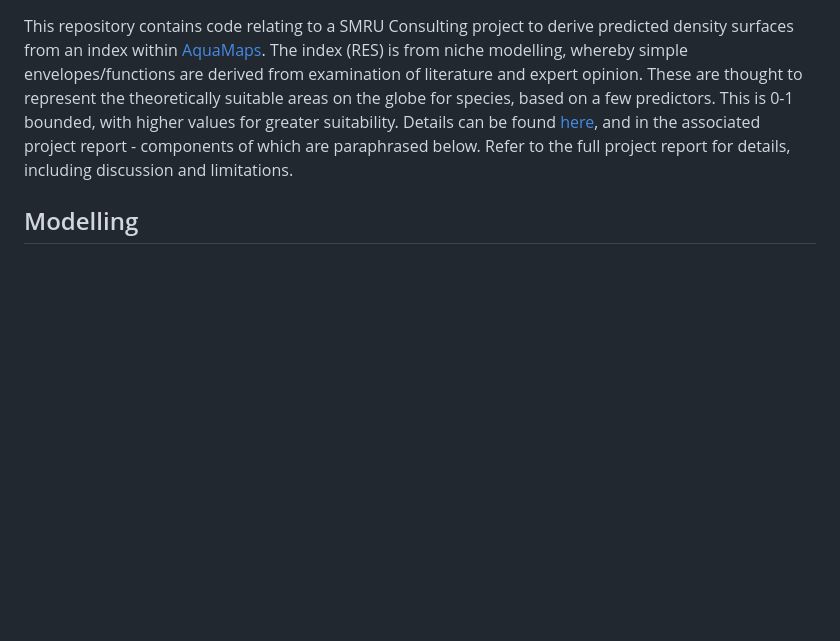
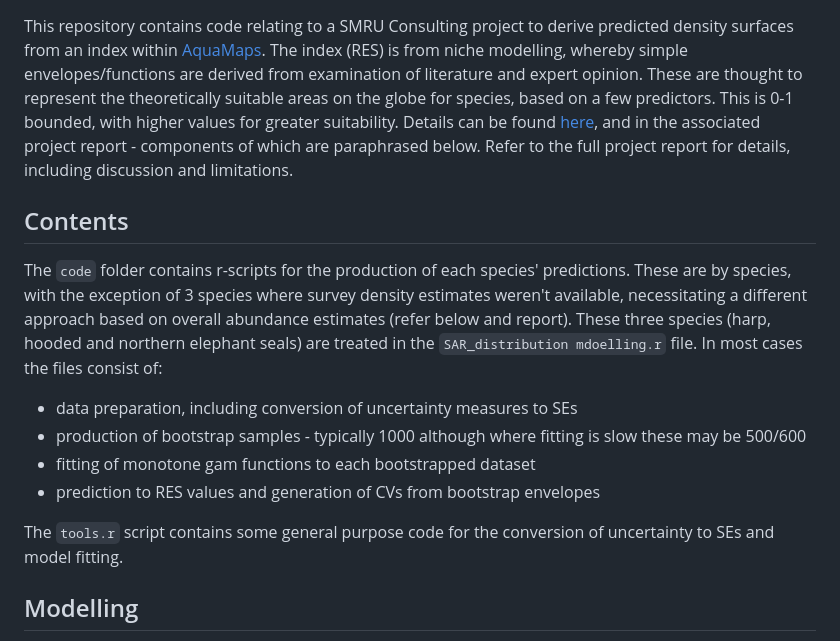
Before and after one commit to dmpstats/smru-dens-res-map, a Markdown page: README.md, the part around the change. Rendered like a GitHub page; blank space fills up the shorter version.

Commit message:
Update README.md
Expanded description to cover contents of code files

```diff
--- a/README.md
+++ b/README.md
@@ -1,6 +1,17 @@
 # Density calibration for the Relative Environmental Suitability (RES) index
 
 This repository contains code relating to a SMRU Consulting project to derive predicted density surfaces from an index within [AquaMaps](http://www.aquamaps.org/). The index (RES) is from niche modelling, whereby simple envelopes/functions are derived from examination of literature and expert opinion. These are thought to represent the theoretically suitable areas on the globe for species, based on a few predictors. This is 0-1 bounded, with higher values for greater suitability. Details can be found [here](https://web.archive.org/web/20130729235651/http://www.aquamaps.org/main/FB_Book_KReyes_AquaMaps_JG.pdf), and in the associated project report - components of which are paraphrased below. Refer to the full project report for details, including discussion and limitations.
+
+## Contents
+
+The `code` folder contains r-scripts for the production of each species' predictions. These are by species, with the exception of 3 species where survey density estimates weren't available, necessitating a different approach based on overall abundance estimates (refer below and report). These three species (harp, hooded and northern elephant seals) are treated in the `SAR_distribution mdoelling.r` file. In most cases the files consist of:
+
+* data preparation, including conversion of uncertainty measures to SEs
+* production of bootstrap samples - typically 1000 although where fitting is slow these may be 500/600
+* fitting of monotone gam functions to each bootstrapped dataset
+* prediction to RES values and generation of CVs from bootstrap envelopes
+
+The `tools.r` script contains some general purpose code for the conversion of uncertainty to SEs and model fitting.
 
 ## Modelling
 
```
